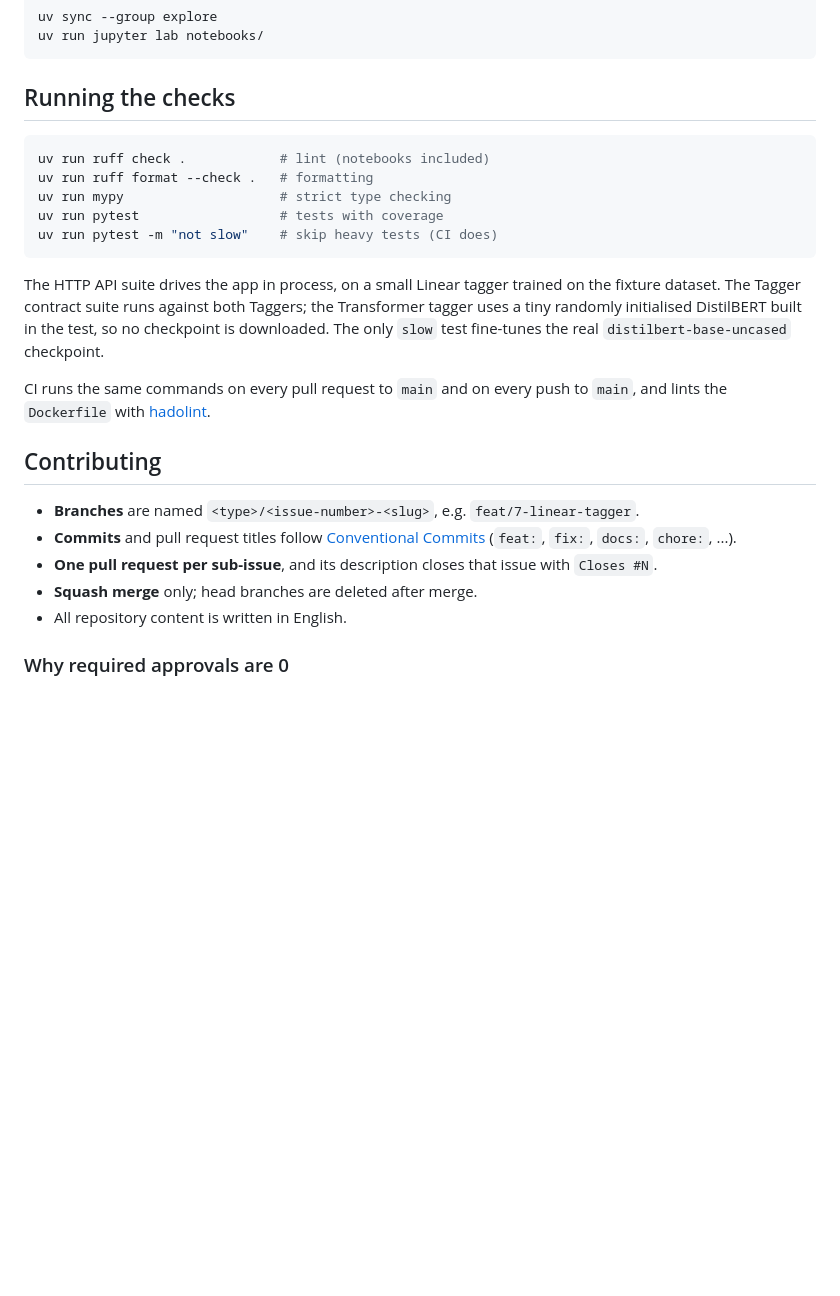
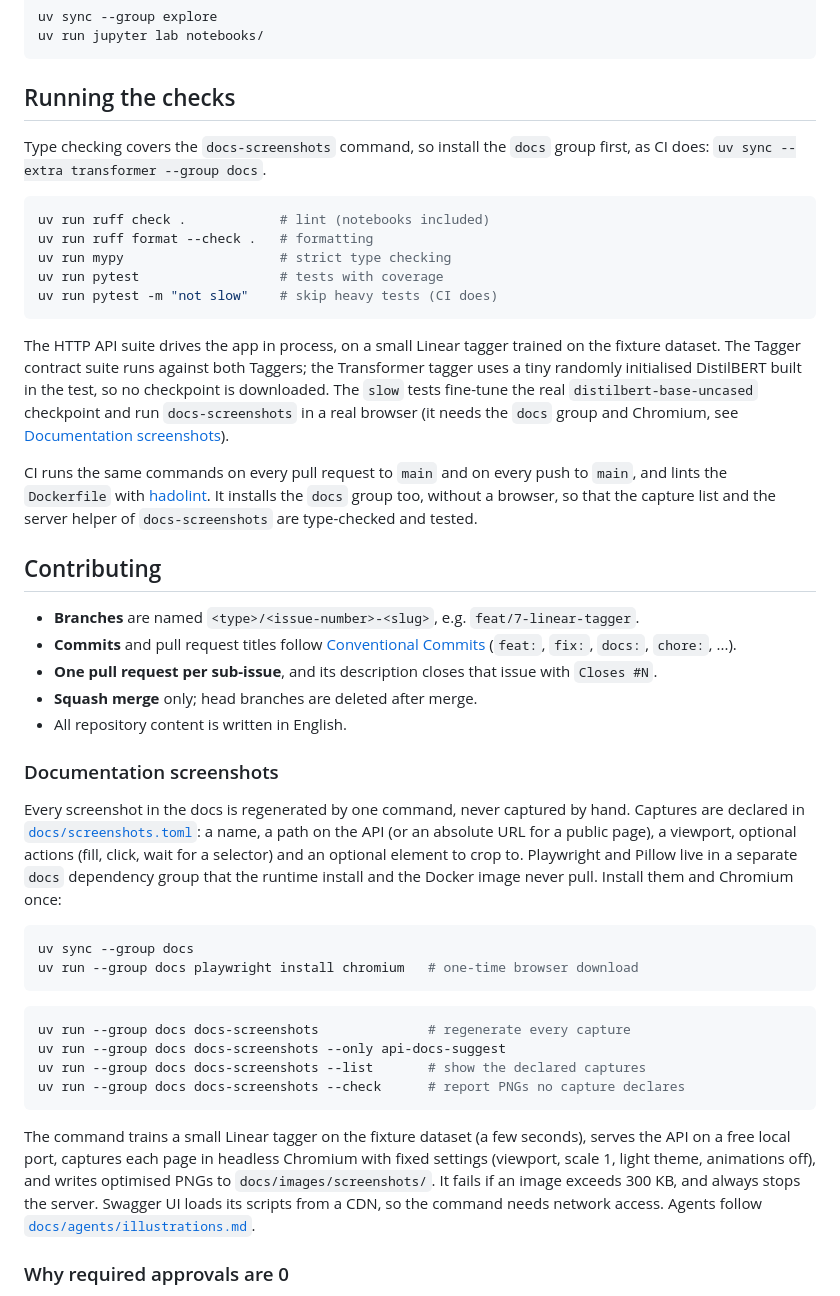
Before and after one commit to thomas-hinton/stackoverflow-tag-prediction, a Markdown page: README.md, the part around one of its changes. Rendered like a GitHub page; blank space fills up the shorter version.

````diff
--- a/README.md
+++ b/README.md
@@ -336,6 +341,9 @@ uv run jupyter lab notebooks/
 
 ## Running the checks
 
+Type checking covers the `docs-screenshots` command, so install the `docs` group first, as CI does:
+`uv sync --extra transformer --group docs`.
+
 ```bash
 uv run ruff check .            # lint (notebooks included)
 uv run ruff format --check .   # formatting
@@ -346,11 +354,15 @@ uv run pytest -m "not slow"    # skip heavy tests (CI does)
 
 The HTTP API suite drives the app in process, on a small Linear tagger trained on the fixture
 dataset. The Tagger contract suite runs against both Taggers; the Transformer tagger uses a tiny
-randomly initialised DistilBERT built in the test, so no checkpoint is downloaded. The only
-`slow` test fine-tunes the real `distilbert-base-uncased` checkpoint.
+randomly initialised DistilBERT built in the test, so no checkpoint is downloaded. The
+`slow` tests fine-tune the real `distilbert-base-uncased` checkpoint and run `docs-screenshots`
+in a real browser (it needs the `docs` group and Chromium, see
+[Documentation screenshots](#documentation-screenshots)).
 
 CI runs the same commands on every pull request to `main` and on every push to `main`, and
-lints the `Dockerfile` with [hadolint](https://github.com/hadolint/hadolint).
+lints the `Dockerfile` with [hadolint](https://github.com/hadolint/hadolint). It installs the
+`docs` group too, without a browser, so that the capture list and the server helper of
+`docs-screenshots` are type-checked and tested.
 
 ## Contributing
 
@@ -360,6 +372,33 @@ lints the `Dockerfile` with [hadolint](https://github.com/hadolint/hadolint).
 - **One pull request per sub-issue**, and its description closes that issue with `Closes #N`.
 - **Squash merge** only; head branches are deleted after merge.
 - All repository content is written in English.
+
+### Documentation screenshots
+
+Every screenshot in the docs is regenerated by one command, never captured by hand. Captures are
+declared in [`docs/screenshots.toml`](docs/screenshots.toml): a name, a path on the API (or an
+absolute URL for a public page), a viewport, optional actions (fill, click, wait for a selector)
+and an optional element to crop to. Playwright and Pillow live in a separate `docs` dependency
+group that the runtime install and the Docker image never pull. Install them and Chromium once:
+
+```bash
+uv sync --group docs
+uv run --group docs playwright install chromium   # one-time browser download
+```
+
+```bash
+uv run --group docs docs-screenshots              # regenerate every capture
+uv run --group docs docs-screenshots --only api-docs-suggest
+uv run --group docs docs-screenshots --list       # show the declared captures
+uv run --group docs docs-screenshots --check      # report PNGs no capture declares
+```
+
+The command trains a small Linear tagger on the fixture dataset (a few seconds), serves the API
+on a free local port, captures each page in headless Chromium with fixed settings (viewport,
+scale 1, light theme, animations off), and writes optimised PNGs to `docs/images/screenshots/`.
+It fails if an image exceeds 300 KB, and always stops the server. Swagger UI loads its scripts
+from a CDN, so the command needs network access. Agents follow
+[`docs/agents/illustrations.md`](docs/agents/illustrations.md).
 
 ### Why required approvals are 0
 
````
Also changed, not shown: other parts of README.md (+6 -1 lines), docs/agents/illustrations.md (+2 -6 lines), docs/images/screenshots/api-docs-suggest.png (added), 15 other files.
